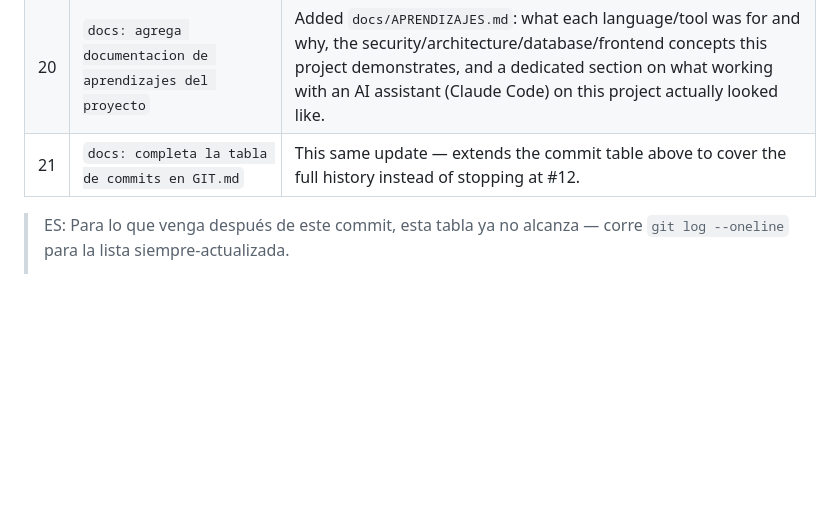
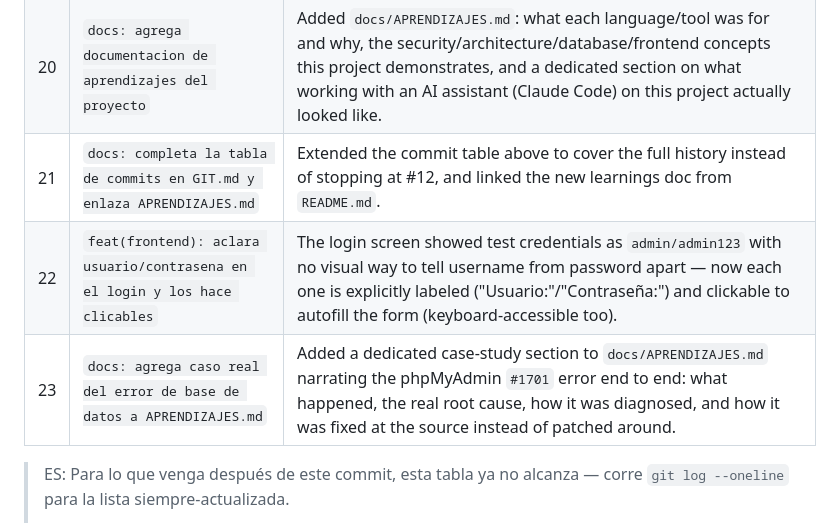
Before and after one commit to Dieego1/consulthours, a Markdown page: docs/GIT.md, the part around the change. Drawn GitHub-style; blank space fills up the shorter version.

Commit message:
docs: agrega los ultimos 3 commits a la tabla de GIT.md
Mantiene la tabla al dia con el historial real (21-23), incluida esta
misma actualizacion, para que documente todos los commits usados como
se pidio, no solo un corte parcial.

```diff
--- a/docs/GIT.md
+++ b/docs/GIT.md
@@ -109,7 +109,9 @@ provide a phpMyAdmin import path, and document things more thoroughly.
 | 18 | `fix: estandariza comentarios bilingues en schema.sql` | Found during a "is the code actually clean?" audit: `database/schema.sql` still used the old bilingual format from before commit 13 standardized the rest of the project. Fixed for full consistency. |
 | 19 | `docs: documenta el bug de phpMyAdmin/TRUNCATE en el uso de IA` | Added a concrete example to `NOTES.md` §3 (AI usage): the first `seed.sql` worked from the command line but failed in real phpMyAdmin because its "enable foreign key checks" checkbox overrides a plain `SET FOREIGN_KEY_CHECKS=0`. Fixed by removing the need for `TRUNCATE` entirely rather than patching around the checkbox. |
 | 20 | `docs: agrega documentacion de aprendizajes del proyecto` | Added `docs/APRENDIZAJES.md`: what each language/tool was for and why, the security/architecture/database/frontend concepts this project demonstrates, and a dedicated section on what working with an AI assistant (Claude Code) on this project actually looked like. |
-| 21 | `docs: completa la tabla de commits en GIT.md` | This same update — extends the commit table above to cover the full history instead of stopping at #12. |
+| 21 | `docs: completa la tabla de commits en GIT.md y enlaza APRENDIZAJES.md` | Extended the commit table above to cover the full history instead of stopping at #12, and linked the new learnings doc from `README.md`. |
+| 22 | `feat(frontend): aclara usuario/contrasena en el login y los hace clicables` | The login screen showed test credentials as `admin/admin123` with no visual way to tell username from password apart — now each one is explicitly labeled ("Usuario:"/"Contraseña:") and clickable to autofill the form (keyboard-accessible too). |
+| 23 | `docs: agrega caso real del error de base de datos a APRENDIZAJES.md` | Added a dedicated case-study section to `docs/APRENDIZAJES.md` narrating the phpMyAdmin `#1701` error end to end: what happened, the real root cause, how it was diagnosed, and how it was fixed at the source instead of patched around. |
 
 > ES: Para lo que venga después de este commit, esta tabla ya no alcanza
 > — corre `git log --oneline` para la lista siempre-actualizada.
```
